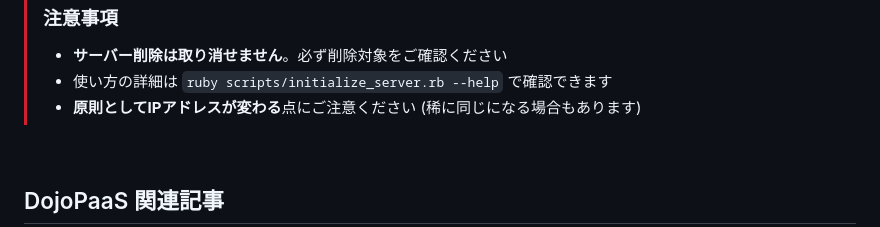
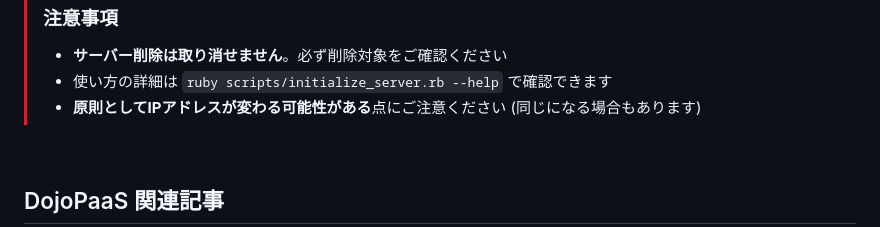
Before and after one commit to coderdojo-japan/dojopaas, a Markdown page: README.md, the part around the change. Drawn GitHub-style.

Commit message:
Clarify IP address change warning in README

```diff
--- a/README.md
+++ b/README.md
@@ -238,7 +238,7 @@ ruby scripts/initialize_server.rb --find coderdojo-japan
 > ### 注意事項
 > - **サーバー削除は取り消せません**。必ず削除対象をご確認ください
 > - 使い方の詳細は `ruby scripts/initialize_server.rb --help` で確認できます
-> - **原則としてIPアドレスが変わる**点にご注意ください (稀に同じになる場合もあります)
+> - **原則としてIPアドレスが変わる可能性がある**点にご注意ください (同じになる場合もあります)
 
 <br>
 
```
